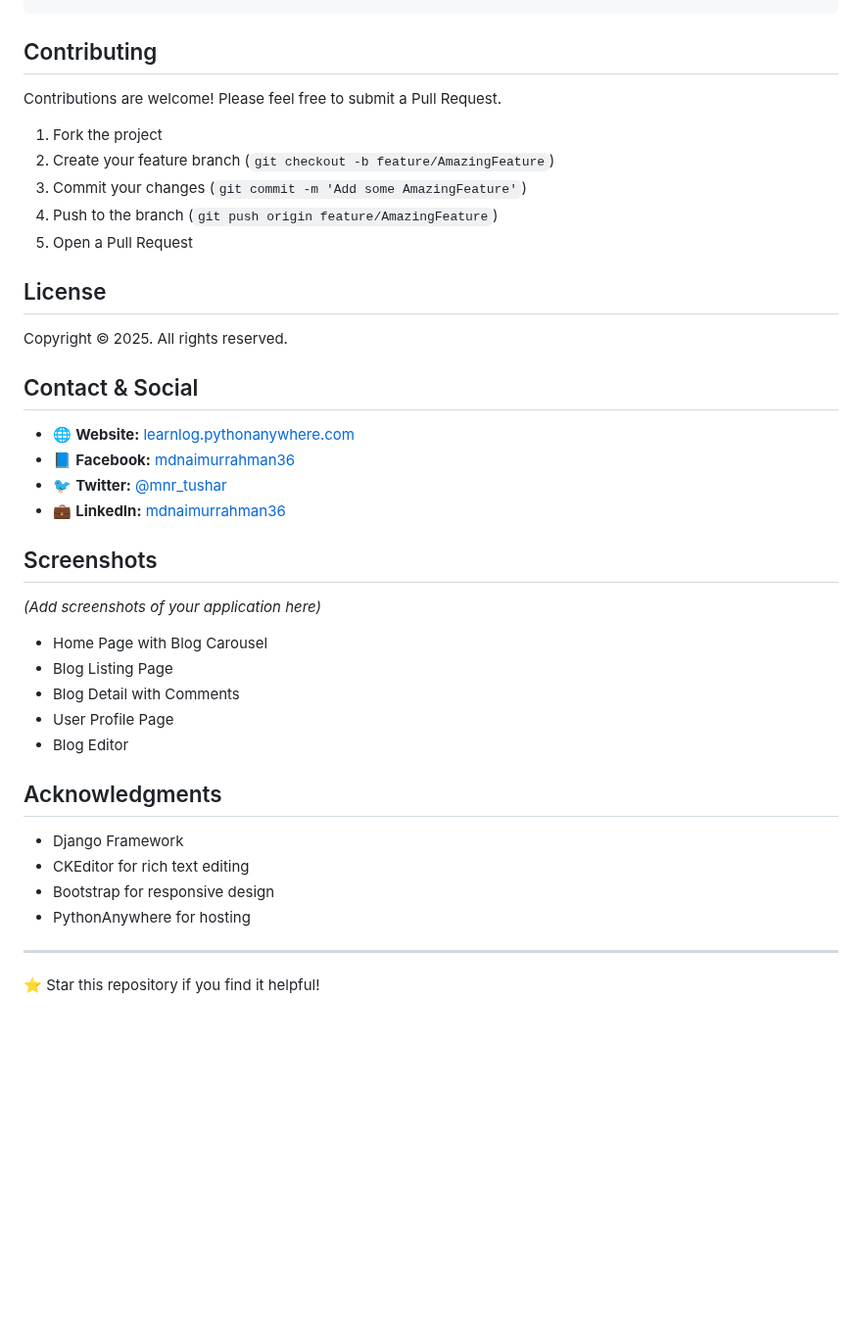
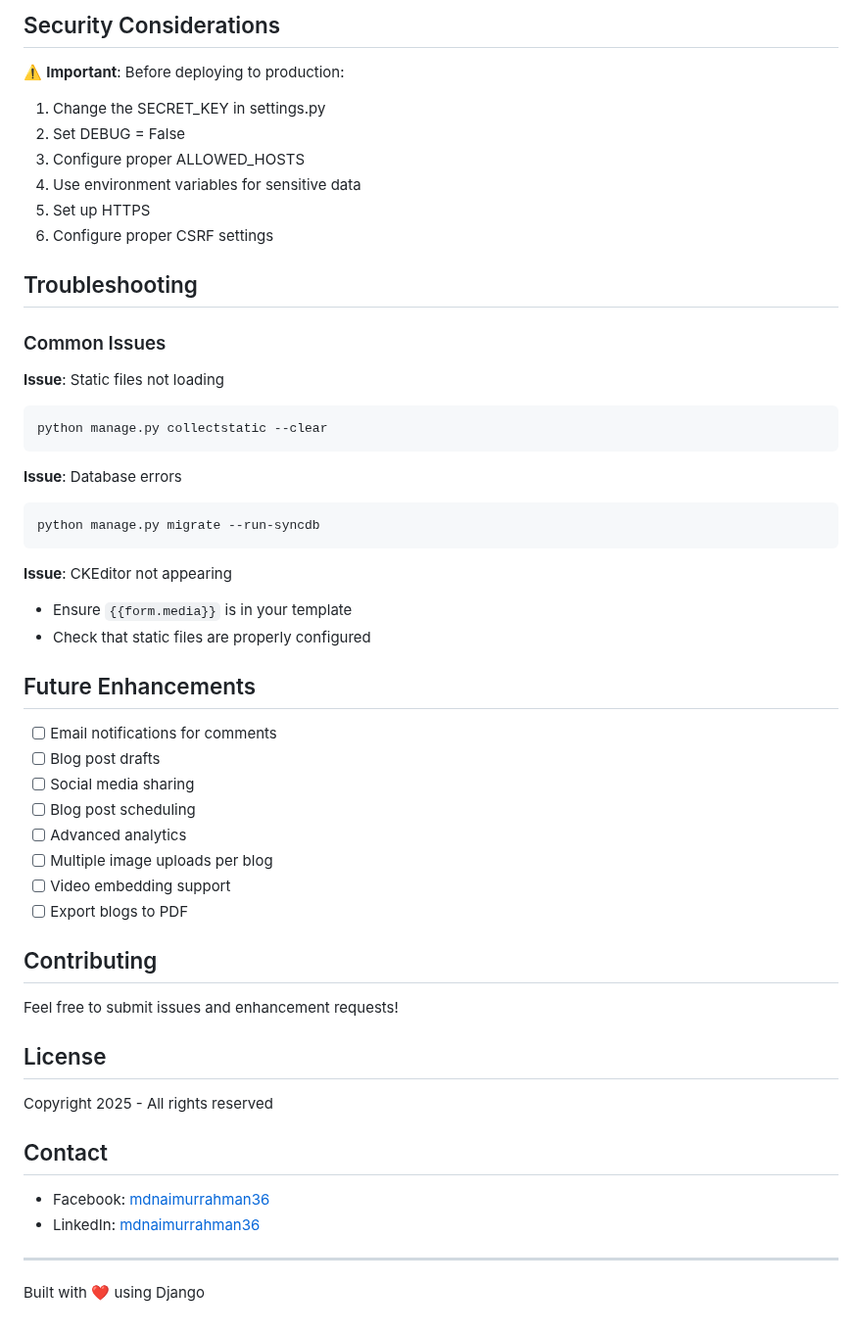
Before and after one commit to MNR-Tushar/Blogs, a Markdown page: README.md, the part around one of its changes. Shown at 98% size. GitHub-like rendering; blank space fills up the shorter version.

````diff
--- a/README.md
+++ b/README.md
@@ -115,42 +216,55 @@ learnlog/
+## Security Considerations
+
+⚠️ **Important**: Before deploying to production:
+1. Change the SECRET_KEY in settings.py
+2. Set DEBUG = False
+3. Configure proper ALLOWED_HOSTS
+4. Use environment variables for sensitive data
+5. Set up HTTPS
+6. Configure proper CSRF settings
+
+## Troubleshooting
+
+### Common Issues
+
+**Issue**: Static files not loading
+```bash
+python manage.py collectstatic --clear
+```
+
+**Issue**: Database errors
+```bash
+python manage.py migrate --run-syncdb
+```
+
+**Issue**: CKEditor not appearing
+- Ensure `{{form.media}}` is in your template
+- Check that static files are properly configured
+
+## Future Enhancements
+
+- [ ] Email notifications for comments
+- [ ] Blog post drafts
+- [ ] Social media sharing
+- [ ] Blog post scheduling
+- [ ] Advanced analytics
+- [ ] Multiple image uploads per blog
+- [ ] Video embedding support
+- [ ] Export blogs to PDF
 
 ## Contributing
 
-Contributions are welcome! Please feel free to submit a Pull Request.
-
-1. Fork the project
-2. Create your feature branch (`git checkout -b feature/AmazingFeature`)
-3. Commit your changes (`git commit -m 'Add some AmazingFeature'`)
-4. Push to the branch (`git push origin feature/AmazingFeature`)
-5. Open a Pull Request
+Feel free to submit issues and enhancement requests!
 
 ## License
 
-Copyright © 2025. All rights reserved.
+Copyright 2025 - All rights reserved
 
-## Contact & Social
+## Contact
 
-- 🌐 **Website:** [learnlog.pythonanywhere.com](https://learnlog.pythonanywhere.com/)
-- 📘 **Facebook:** [mdnaimurrahman36](https://www.facebook.com/mdnaimurrahman36/)
-- 🐦 **Twitter:** [@mnr_tushar](https://x.com/mnr_tushar)
-- 💼 **LinkedIn:** [mdnaimurrahman36](https://www.linkedin.com/in/mdnaimurrahman36/)
-
-## Screenshots
-
-*(Add screenshots of your application here)*
-
-- Home Page with Blog Carousel
-- Blog Listing Page
-- Blog Detail with Comments
-- User Profile Page
-- Blog Editor
-
-## Acknowledgments
-
-- Django Framework
-- CKEditor for rich text editing
-- Bootstrap for responsive design
-- PythonAnywhere for hosting
+- Facebook: [mdnaimurrahman36](https://www.facebook.com/mdnaimurrahman36/)
+- LinkedIn: [mdnaimurrahman36](https://www.linkedin.com/in/mdnaimurrahman36/)
 
 ---
 
-⭐ Star this repository if you find it helpful!
+Built with ❤️ using Django
````
Also changed, not shown: other parts of README.md (+187 -86 lines).
